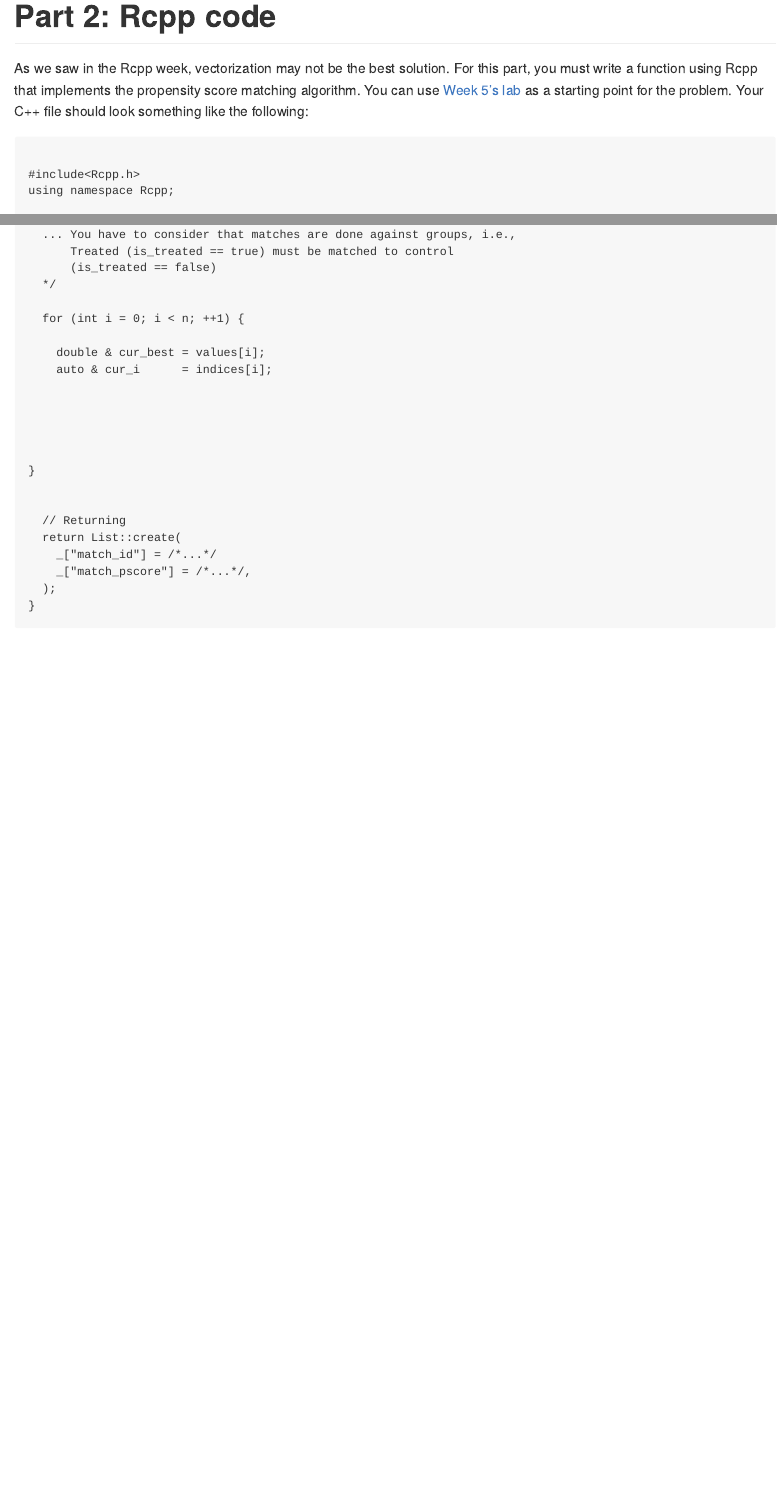
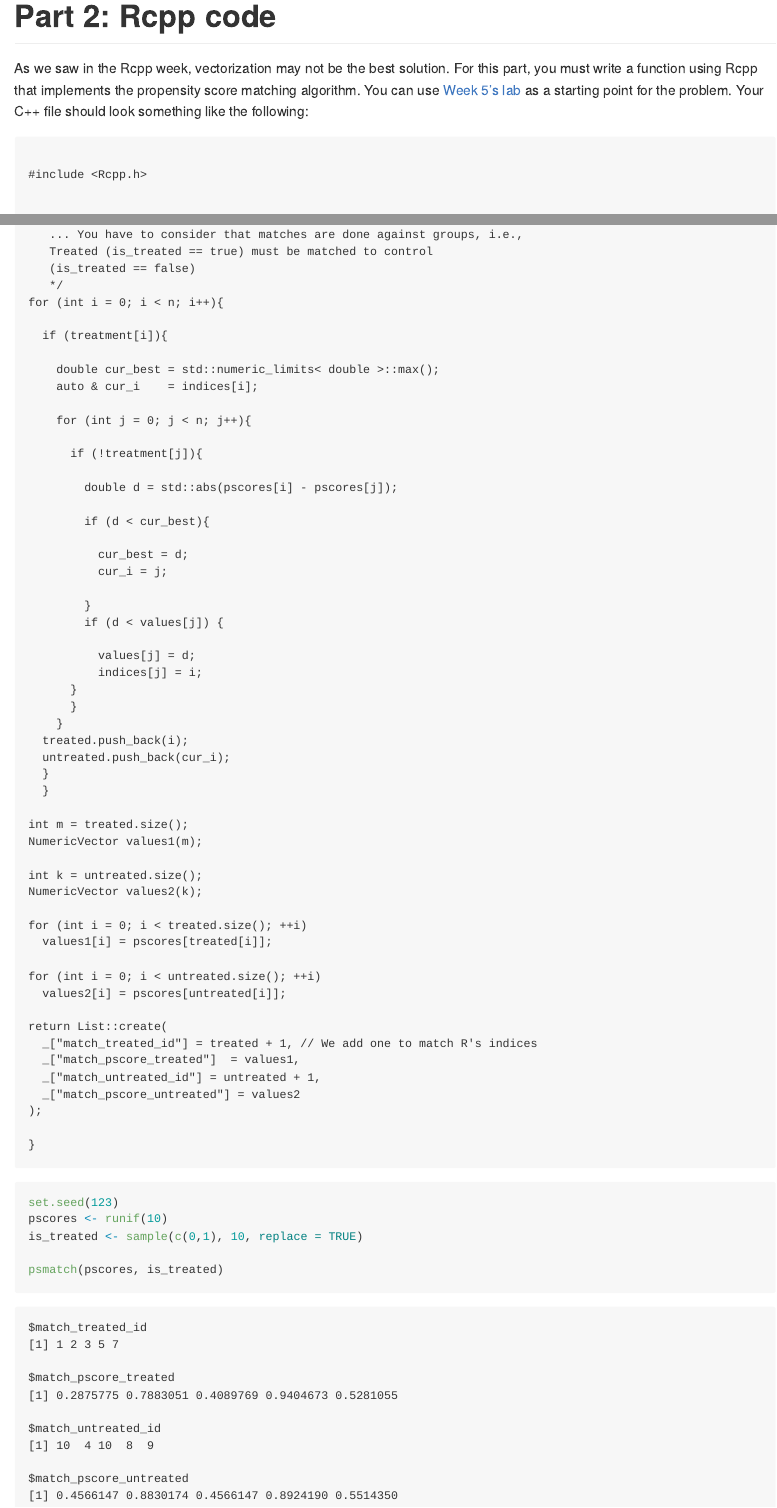
Before and after one commit to KPDuBose/PHS-70445-homework-KPDuBose, a Quarto document (homework-2-KPDuBose.qmd): the page in a window 1100 px wide, from 3680 px down, and a second part further down, joined at a grey line. The pictures show the output file homework-2-KPDuBose.md that the author committed with the source, drawn offline in the style of GitHub.

Commit message:
Finished the rough draft for cpp function at the end. Uploaded .md .qmd and .cpp files

````diff
--- a/homework-2-KPDuBose.qmd
+++ b/homework-2-KPDuBose.qmd
@@ -168,3 +170,0 @@ List psmatch(
-  ... You have to consider that matches are done against groups, i.e.,
-      Treated (is_treated == true) must be matched to control
-      (is_treated == false)
@@ -172,20 +172,65 @@ List psmatch(
+   ... You have to consider that matches are done against groups, i.e.,
+   Treated (is_treated == true) must be matched to control
+   (is_treated == false)
+   */
+for (int i = 0; i < n; i++){
 
-  for (int i = 0; i < n; ++1) {
+  if (treatment[i]){
 
-    double & cur_best = values[i];
-    auto & cur_i      = indices[i];
+    double cur_best = std::numeric_limits< double >::max();
+    auto & cur_i    = indices[i];
 
+    for (int j = 0; j < n; j++){
 
+      if (!treatment[j]){
 
+        double d = std::abs(pscores[i] - pscores[j]);
 
+        if (d < cur_best){
+
+          cur_best = d;
+          cur_i = j;
+
+        }
+        if (d < values[j]) {
+
+          values[j] = d;
+          indices[j] = i;
+      }
+      }
+    }
+  treated.push_back(i);
+  untreated.push_back(cur_i);
+  }
+  }
+
+int m = treated.size();
+NumericVector values1(m);
+
+int k = untreated.size();
+NumericVector values2(k);
+
+for (int i = 0; i < treated.size(); ++i)
+  values1[i] = pscores[treated[i]];
+
+for (int i = 0; i < untreated.size(); ++i)
+  values2[i] = pscores[untreated[i]];
+
+return List::create(
+  _["match_treated_id"] = treated + 1, // We add one to match R's indices
+  _["match_pscore_treated"]  = values1,
+  _["match_untreated_id"] = untreated + 1,
+  _["match_pscore_untreated"] = values2
+);
 
 }
 
+```
 
-  // Returning
-  return List::create(
-    _["match_id"] = /*...*/
-    _["match_pscore"] = /*...*/,
-  );
-}
+```{r}
+set.seed(123)
+pscores <- runif(10)
+is_treated <- sample(c(0,1), 10, replace = TRUE)
+
+psmatch(pscores, is_treated)
 ```
````
Also changed, not shown: homework-2-KPDuBose.md, homework-2-KPDuBose.qmd (19 more changed lines), 1 other file.
